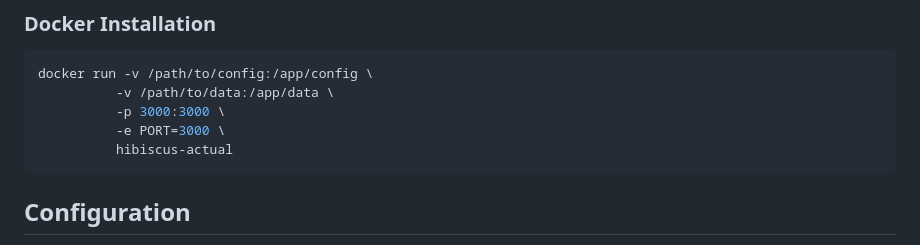
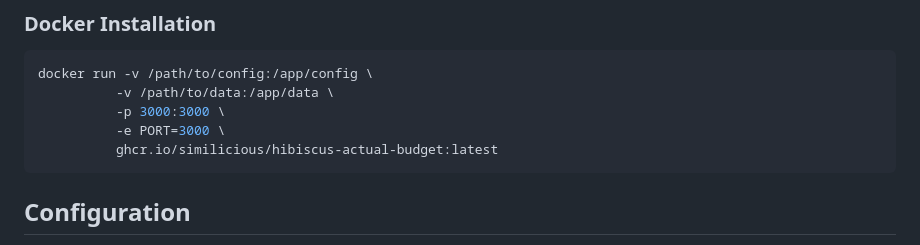
Before and after one commit to similicious/hibiscus-actual-budget, a Markdown page: README.md, the part around the change. GitHub-like rendering.

Commit message:
docs: fix docker image name

````diff
--- a/README.md
+++ b/README.md
@@ -57,7 +57,7 @@ docker run -v /path/to/config:/app/config \
           -v /path/to/data:/app/data \
           -p 3000:3000 \
           -e PORT=3000 \
-          hibiscus-actual
+          ghcr.io/similicious/hibiscus-actual-budget:latest
 ```
 
 ## Configuration
````
